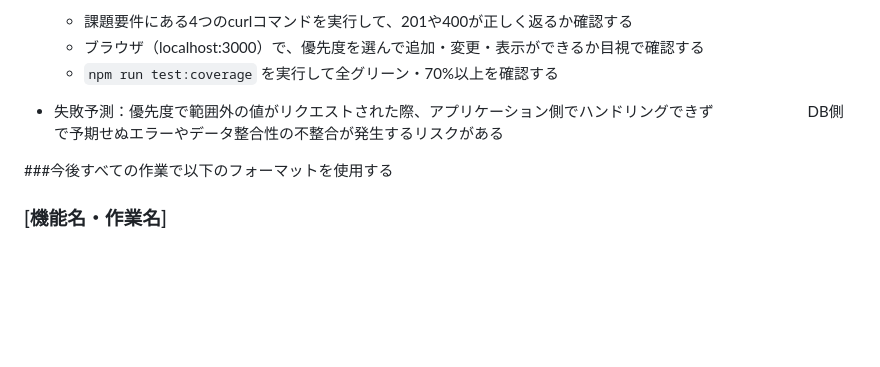
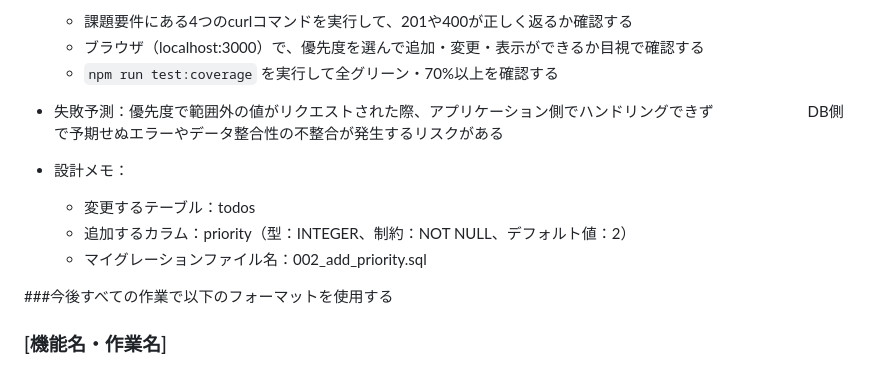
Before and after one commit to TorimaruNami0826/add-function-todo, a Markdown page: docs/tasklog.md, the part around the change. GitHub-like rendering; blank space fills up the shorter version.

Commit message:
docs: 課題B-1の設計メモをタスクログに追加
Co-Authored-By: Claude Sonnet 4.6 <noreply@anthropic.com>

```diff
--- a/docs/tasklog.md
+++ b/docs/tasklog.md
@@ -131,6 +131,11 @@
 - 失敗予測：優先度で範囲外の値がリクエストされた際、アプリケーション側でハンドリングできず
 　　　　　　DB側で予期せぬエラーやデータ整合性の不整合が発生するリスクがある
 
+- 設計メモ：
+  - 変更するテーブル：todos
+  - 追加するカラム：priority（型：INTEGER、制約：NOT NULL、デフォルト値：2）
+  - マイグレーションファイル名：002_add_priority.sql
+
 ###今後すべての作業で以下のフォーマットを使用する
 
 ### [機能名・作業名]
```
